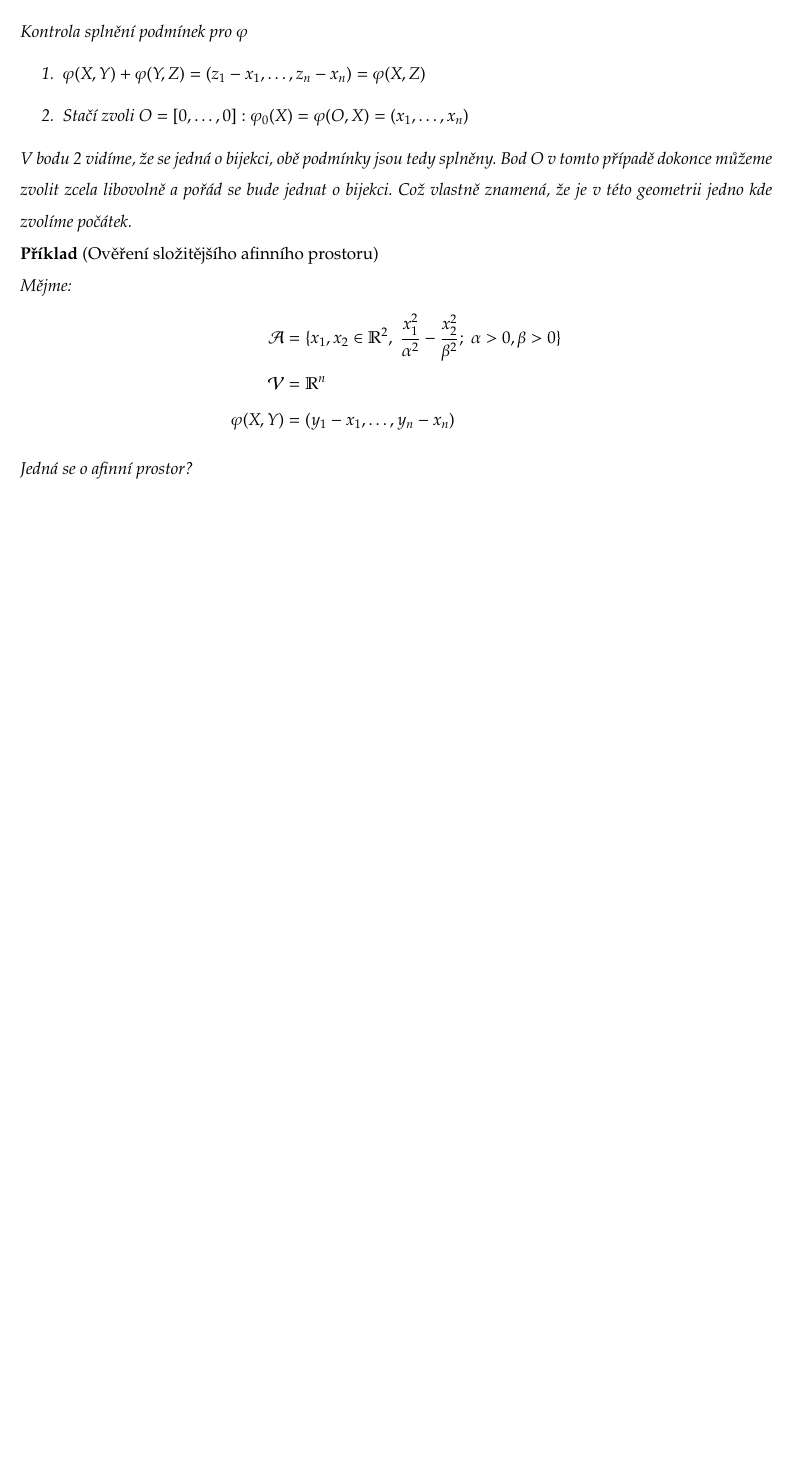
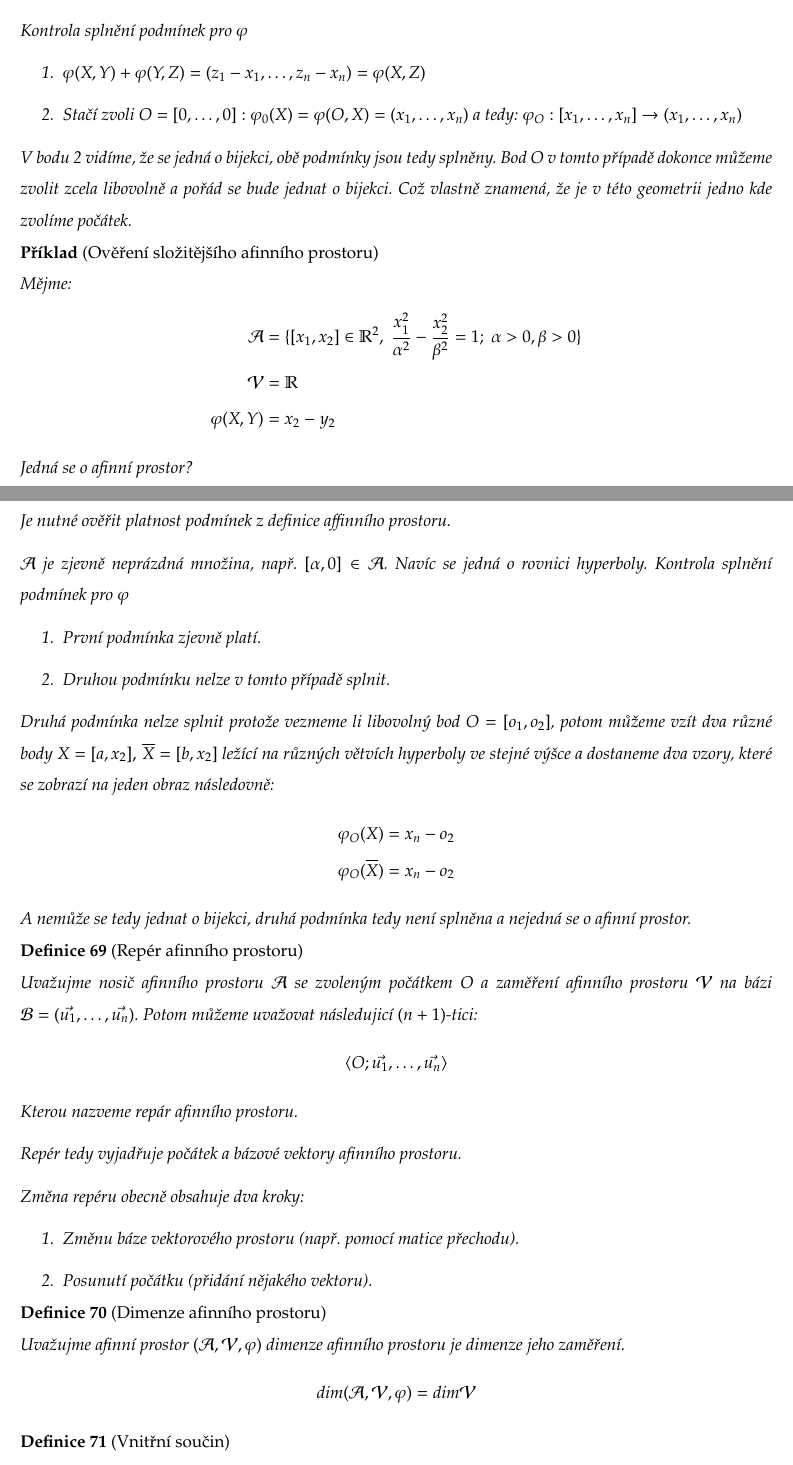
Before and after one commit to Dajvid/SLA-notes, a LaTeX document (notes.tex, which reads lecture7.tex): part of page 63 of 64 before the commit and two parts of pages 63 and 64 of 66 after it, the two joined at a grey line, cut so that both start at the same text, the shorter picture padded with empty space. Compiled offline with pdfLaTeX.

Commit message:
finish 7th lecture

```diff
--- a/lecture7.tex
+++ b/lecture7.tex
@@ -294,7 +311,7 @@ Kde matice $A$ je matice přechodu.
     Kontrola splnění podmínek pro $\varphi$
     \begin{enumerate}
         \item $\varphi(X, Y) + \varphi(Y, Z) = (z_1 - x_1, \ldots, z_n - x_n) = \varphi(X, Z)$
-        \item Stačí zvoli $O = [0, \ldots, 0]: \varphi_0(X) = \varphi(O, X) = (x_1, \ldots, x_n)$
+        \item Stačí zvoli $O = [0, \ldots, 0]: \varphi_0(X) = \varphi(O, X) = (x_1, \ldots, x_n)$ a tedy: $\varphi_O :[x_1, \ldots, x_n] \rightarrow (x_1, \ldots, x_n)$
     \end{enumerate}
     V bodu 2 vidíme, že se jedná o bijekci, obě podmínky jsou tedy splněny. Bod $O$ v tomto případě dokonce
     můžeme zvolit zcela libovolně a pořád se bude jednat o bijekci. Což vlastně znamená, že je v této
@@ -304,11 +321,58 @@ Kde matice $A$ je matice přechodu.
 \begin{example}[Ověření složitějšího afinního prostoru]
     Mějme:
     \begin{align*}
-        \mathcal{A} &= \{x_1, x_2 \in \mathbb{R}^2, \; \frac{x_1^2}{\alpha^2} -
-        \frac{x_2^2}{\beta^2}; \; \alpha > 0, \beta > 0 \}\\
-        \mathcal{V} &= \mathbb{R}^n\\
-        \varphi(X, Y) &= (y_1 - x_1, \ldots, y_n - x_n)
+        \mathcal{A} &= \{[x_1, x_2] \in \mathbb{R}^2, \; \frac{x_1^2}{\alpha^2} -
+        \frac{x_2^2}{\beta^2} = 1; \; \alpha > 0, \beta > 0 \}\\
+        \mathcal{V} &= \mathbb{R}\\
+        \varphi(X, Y) &= x_2 - y_2
     \end{align*}
     Jedná se o afinní prostor?
-    % 1:33
+
+
+    Je nutné ověřit platnost podmínek z definice affinního prostoru.
+
+    $\mathcal{A}$ je zjevně neprázdná množina, např. $[\alpha, 0] \in \mathcal{A}$.
+    Navíc se jedná o rovnici hyperboly.
+    Kontrola splnění podmínek pro $\varphi$
+    \begin{enumerate}
+        \item První podmínka zjevně platí.
+        \item Druhou podmínku nelze v tomto případě splnit.
+    \end{enumerate}
+    Druhá podmínka nelze splnit protože vezmeme li libovolný bod $O = [o_1, o_2]$,
+    potom můžeme vzít dva různé body $X = [a, x_2],\, \overline{X} = [b, x_2]$ ležící
+    na různých větvích hyperboly ve stejné výšce a dostaneme dva vzory, které se zobrazí
+    na jeden obraz následovně:
+    \begin{align*}
+        \varphi_O(X) &= x_n - o_2\\
+        \varphi_O(\overline{X}) &= x_n - o_2
+    \end{align*}
+    A nemůže se tedy jednat o bijekci, druhá podmínka tedy není splněna a
+    nejedná se o afinní prostor.
 \end{example}
+
+\begin{definition}[Repér afinního prostoru]
+    Uvažujme nosič afinního prostoru $\mathcal{A}$ se zvoleným počátkem $O$ a zaměření
+    afinního prostoru $\mathcal{V}$ na bázi $\mathcal{B} = (\vec{u_1},
+    \ldots, \vec{u_n})$.
+    Potom můžeme uvažovat následujicí $(n + 1)$-tici:
+    $$\langle O; \vec{u_1}, \ldots, \vec{u_n} \rangle$$
+    Kterou nazveme repár afinního prostoru.
+
+    Repér tedy vyjadřuje počátek a bázové vektory afinního prostoru.
+
+    Změna repéru obecně obsahuje dva kroky:
+    \begin{enumerate}
+        \item Změnu báze vektorového prostoru (např. pomocí matice přechodu).
+        \item Posunutí počátku (přidání nějakého vektoru).
+    \end{enumerate}
+\end{definition}
+
+\begin{definition}[Dimenze afinního prostoru]
+    Uvažujme afinní prostor $(\mathcal{A}, \mathcal{V}, \varphi)$ dimenze afinního
+    prostoru je dimenze jeho zaměření.
+    $$dim (\mathcal{A}, \mathcal{V}, \varphi) = dim \mathcal{V}$$
+\end{definition}
+
+\begin{definition}[Vnitřní součin]
+    Uvažujme reálný vektorový prostor $\mathcal{V}$, potom je vnitřní součin $\pi$ defiován následovně:
+    $$\pi: \mathcal{V} \times \mathcal{V} \rightarrow \mathbb{R}$$
```
Also changed, not shown: notes.pdf, lecture7.tex (68 more changed lines).
